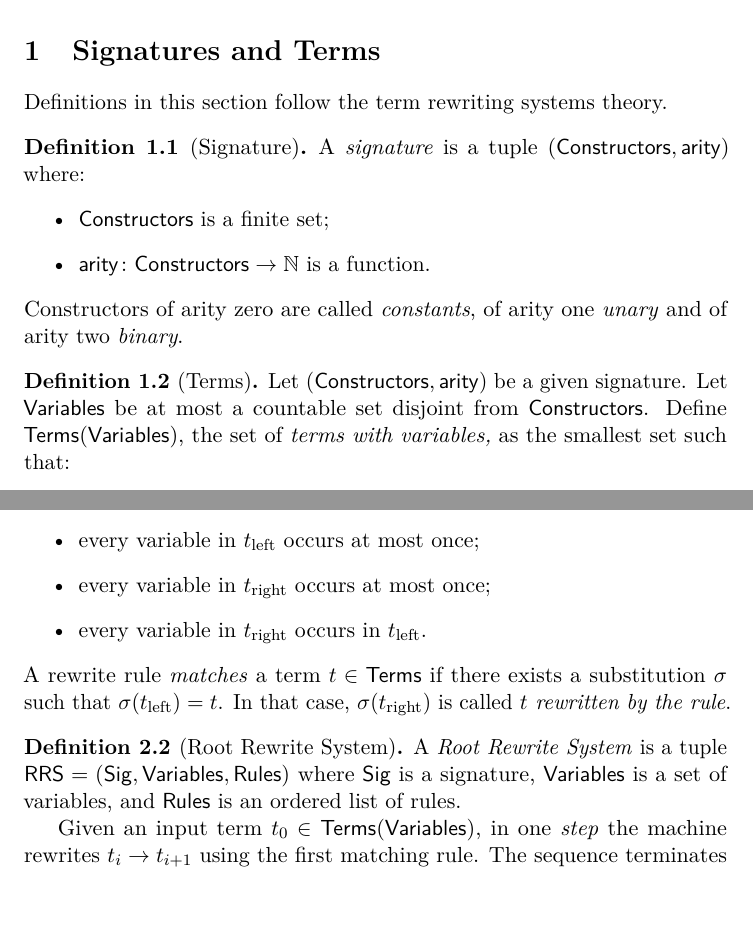
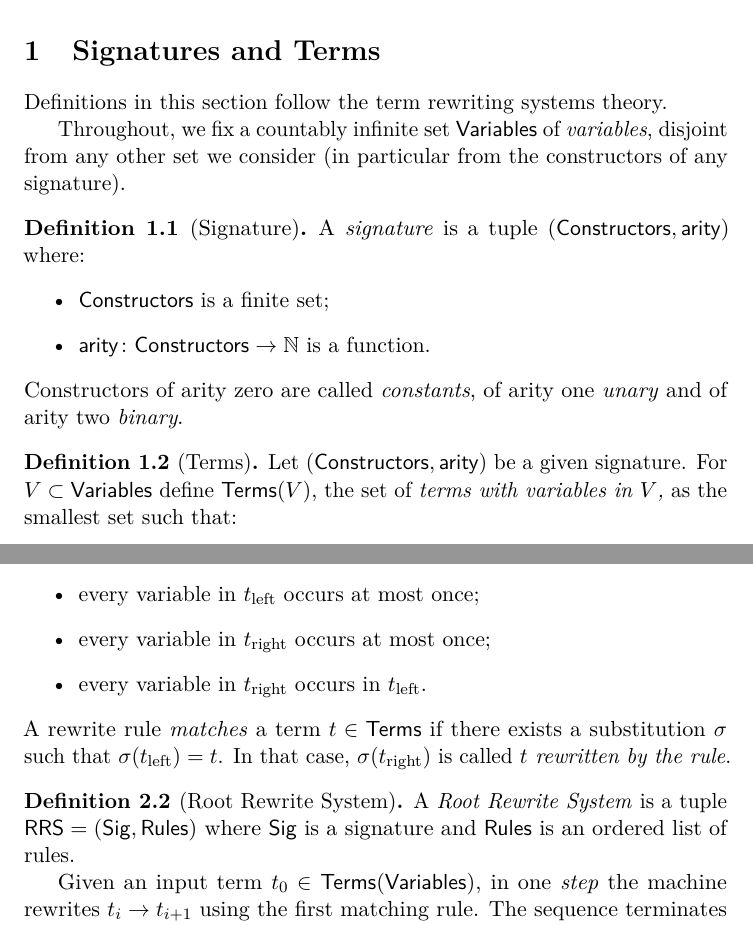
Before and after one commit to miskosz/root-rewrite-system-prototype, a LaTeX document (tex/topics/introduction_to_rss.tex): two parts of pages 1 and 3 of 3, joined at a grey line, cut so that both start at the same text. Compiled offline with pdfLaTeX.

Commit message:
Global variable set

```diff
--- a/tex/topics/introduction_to_rss.tex
+++ b/tex/topics/introduction_to_rss.tex
@@ -16,6 +16,10 @@ language features in e.g.\ ML / Haskell / Rust.
 
 Definitions in this section follow the term rewriting systems theory.
 
+Throughout, we fix a countably infinite set $\Variables$ of \emph{variables},
+disjoint from any other set we consider (in particular from the constructors of
+any signature).
+
 \begin{definition}[Signature]
 A \emph{signature} is a tuple $(\Constructors, \arity)$ where:
 \begin{itemize}
@@ -27,7 +31,6 @@ Constructors of arity zero are called \emph{constants}, of arity one
 \end{definition}
 
 \begin{definition}[Terms]
-Let $(\Constructors, \arity)$ be a given signature. Let $\Variables$ be at most a countable
-set disjoint from $\Constructors$. Define $\Terms(\Variables)$, the set of
-\emph{terms with variables,} as the smallest set such that:
+Let $(\Constructors, \arity)$ be a given signature. For $V \subset \Variables$ define $\Terms(V)$, the set of
+\emph{terms with variables in $V$,} as the smallest set such that:
 \begin{itemize}
@@ -98,9 +101,8 @@ such that $\sigma(\tleft) = t$. In that case, $\sigma(\tright)$ is called
 \end{definition}
 
 \begin{definition}[Root Rewrite System]
-A \emph{Root Rewrite System} is a tuple $\rrsname{RRS} = (\Sig, \Variables, \rrsname{Rules})$
-where $\Sig$ is a signature, $\Variables$ is a set of variables, and $\rrsname{Rules}$ is an ordered
-list of rules.
+A \emph{Root Rewrite System} is a tuple $\rrsname{RRS} = (\Sig, \rrsname{Rules})$
+where $\Sig$ is a signature and $\rrsname{Rules}$ is an ordered list of rules.
 
 Given an input term $t_0 \in \Terms(\Variables)$, in one \emph{step} the machine
 rewrites $t_i \to t_{i+1}$ using the first matching rule. The sequence
```
Also changed, not shown: tex/topics/introduction_to_rss.tex (14 more changed lines).
